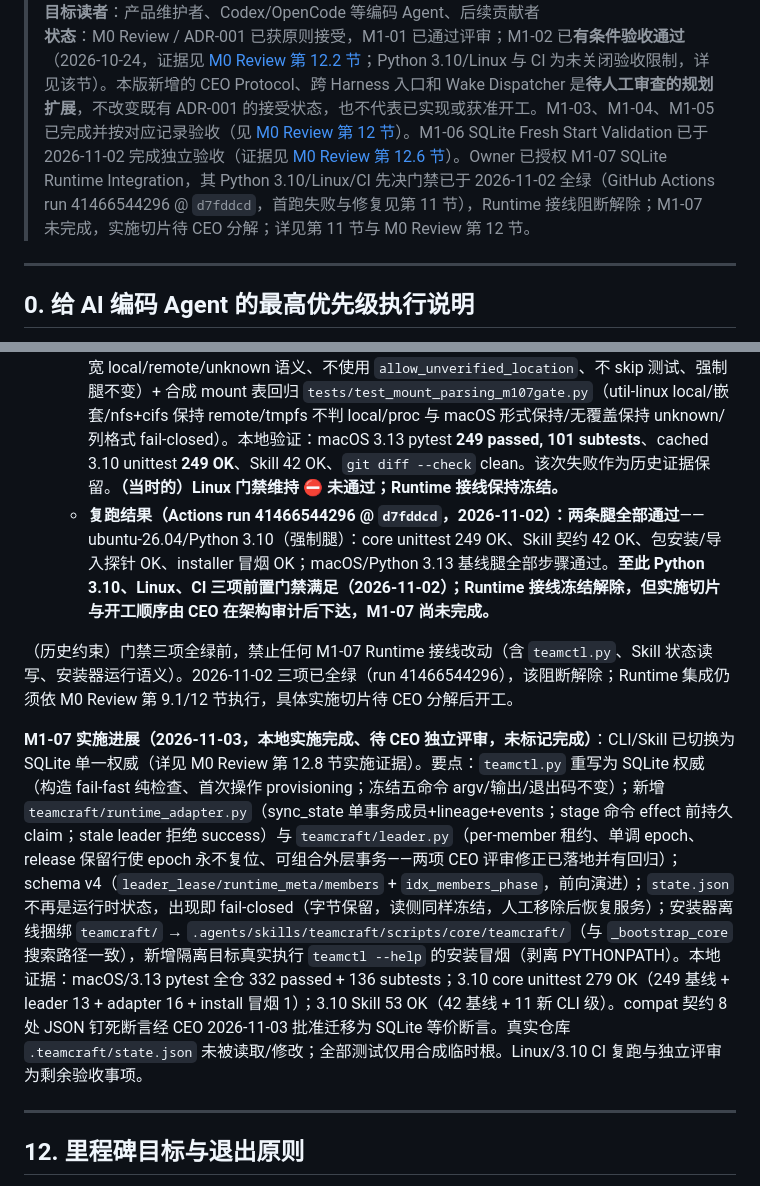
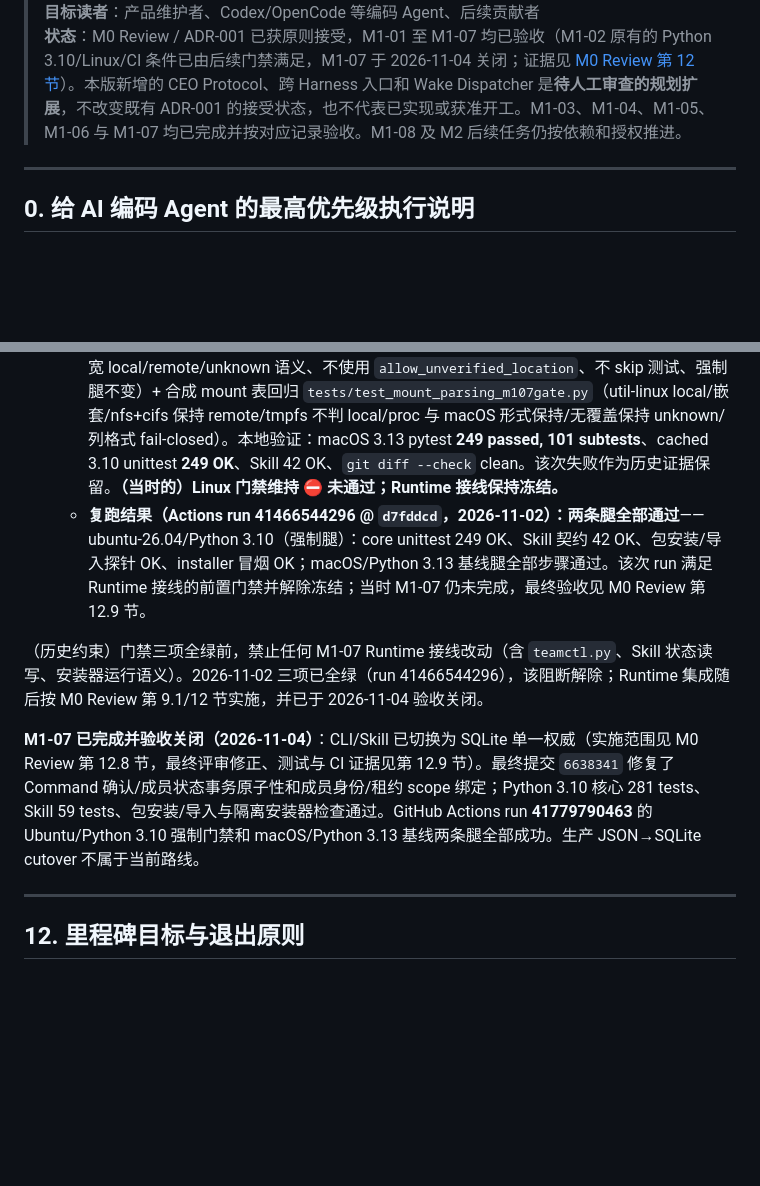
Before and after one commit to DiQiTech-AI/teamcraft, a Markdown page: doc/TEAMCRAFT_2_0_PLAN.md, 2 parts joined by grey strips. Drawn GitHub-style; blank space fills up the shorter version.

Commit message:
docs: close M1-07 runtime integration

```diff
--- a/doc/TEAMCRAFT_2_0_PLAN.md
+++ b/doc/TEAMCRAFT_2_0_PLAN.md
@@ -7,6 +7,6 @@
 > **目标仓库**：https://github.com/DiQiTech-AI/teamcraft
 > **目标读者**：产品维护者、Codex/OpenCode 等编码 Agent、后续贡献者
-> **状态**：M0 Review / ADR-001 已获原则接受，M1-01 已通过评审；M1-02 已**有条件验收通过**（2026-10-24，证据见 [M0 Review 第 12.2 节](TEAMCRAFT_2_0_M0_REVIEW.md)；Python 3.10/Linux 与 CI 为未关闭验收限制，详见该节）。本版新增的 CEO Protocol、跨 Harness 入口和 Wake Dispatcher 是**待人工审查的规划扩展**，不改变既有 ADR-001 的接受状态，也不代表已实现或获准开工。M1-03、M1-04、M1-05 已完成并按对应记录验收（见 [M0 Review 第 12 节](TEAMCRAFT_2_0_M0_REVIEW.md)）。M1-06 SQLite Fresh Start Validation 已于 2026-11-02 完成独立验收（证据见 [M0 Review 第 12.6 节](TEAMCRAFT_2_0_M0_REVIEW.md)）。Owner 已授权 M1-07 SQLite Runtime Integration，其 Python 3.10/Linux/CI 先决门禁已于 2026-11-02 全绿（GitHub Actions run 41466544296 @ `d7fddcd`，首跑失败与修复见第 11 节），Runtime 接线阻断解除；M1-07 未完成，实施切片待 CEO 分解；详见第 11 节与 M0 Review 第 12 节。
+> **状态**：M0 Review / ADR-001 已获原则接受，M1-01 至 M1-07 均已验收（M1-02 原有的 Python 3.10/Linux/CI 条件已由后续门禁满足，M1-07 于 2026-11-04 关闭；证据见 [M0 Review 第 12 节](TEAMCRAFT_2_0_M0_REVIEW.md)）。本版新增的 CEO Protocol、跨 Harness 入口和 Wake Dispatcher 是**待人工审查的规划扩展**，不改变既有 ADR-001 的接受状态，也不代表已实现或获准开工。M1-03、M1-04、M1-05、M1-06 与 M1-07 均已完成并按对应记录验收。M1-08 及 M2 后续任务仍按依赖和授权推进。
 
 ---
 
@@ -721,11 +721,11 @@ SQLite fencing 只约束受控准入和本地状态提交，不提供 Herdr/GitH
 - ✅ Linux（GitHub Actions，2026-11-02）：本机仍无 docker/podman，Linux 实测经 Actions `ubuntu-latest`（实际 runner Ubuntu 26.04）完成——run **41466544296** @ `d7fddcd` 的 ubuntu/Python 3.10 强制腿全绿：core unittest **249 OK**、Skill 契约 **42 OK**、`pip install .` 仓库外 import 探针 OK、`install.sh` 沙箱冒烟 OK。
 - ✅ CI：`.github/workflows/ci.yml` 已建立，两条显式 leg——**ubuntu-latest + Python 3.10（M1-07 强制门禁腿）**与 macos-latest + Python 3.13（基线腿，仅作参照）；每条腿运行单次 `python -B -m unittest discover -s tests -v`（全量、pytest-free）、Skill 契约 discover、`pip install .` 后于仓库外目录 import 校验（断言 `SCHEMA_VERSION` 为正整数、`initialize_project_root` 可调用；不钉死具体版本，避免 Schema 升级误伤 CI）、`install.sh` 隔离沙箱冒烟。不设 pytest（unittest 已覆盖全量并在缓存版 3.10 实证通过）；不设 Ruff（仓库无稳定 ruff 版本/配置文件，不满足保留条件）。
   - **首跑结果（Actions run 41461763132 @ `acfe9c9`，2026-11-02）**：macOS/3.13 腿通过；ubuntu/3.10 腿失败（238 例中 8 failures + 181 errors）。根因：`storage._classify_mount` 只识别 macOS 的 `dev on POINT (opts)`，util-linux 输出为 `dev on POINT type FSTYPE (opts)`，mount point 被 `type ext4` 污染，Linux mount 表整体无法覆盖临时目录 → 全量写入门禁 fail-closed。**已实施最小修复**（新增 util-linux 解析分支，先于 macOS 分支；不放宽 local/remote/unknown 语义、不使用 `allow_unverified_location`、不 skip 测试、强制腿不变）+ 合成 mount 表回归 `tests/test_mount_parsing_m107gate.py`（util-linux local/嵌套/nfs+cifs 保持 remote/tmpfs 不判 local/proc 与 macOS 形式保持/无覆盖保持 unknown/列格式 fail-closed）。本地验证：macOS 3.13 pytest **249 passed, 101 subtests**、cached 3.10 unittest **249 OK**、Skill 42 OK、`git diff --check` clean。该次失败作为历史证据保留。**（当时的）Linux 门禁维持 ⛔ 未通过；Runtime 接线保持冻结。**
-  - **复跑结果（Actions run 41466544296 @ `d7fddcd`，2026-11-02）：两条腿全部通过**——ubuntu-26.04/Python 3.10（强制腿）：core unittest 249 OK、Skill 契约 42 OK、包安装/导入探针 OK、installer 冒烟 OK；macOS/Python 3.13 基线腿全部步骤通过。**至此 Python 3.10、Linux、CI 三项前置门禁满足（2026-11-02）；Runtime 接线冻结解除，但实施切片与开工顺序由 CEO 在架构审计后下达，M1-07 尚未完成。**
+  - **复跑结果（Actions run 41466544296 @ `d7fddcd`，2026-11-02）：两条腿全部通过**——ubuntu-26.04/Python 3.10（强制腿）：core unittest 249 OK、Skill 契约 42 OK、包安装/导入探针 OK、installer 冒烟 OK；macOS/Python 3.13 基线腿全部步骤通过。该次 run 满足 Runtime 接线的前置门禁并解除冻结；当时 M1-07 仍未完成，最终验收见 M0 Review 第 12.9 节。
 
-（历史约束）门禁三项全绿前，禁止任何 M1-07 Runtime 接线改动（含 `teamctl.py`、Skill 状态读写、安装器运行语义）。2026-11-02 三项已全绿（run 41466544296），该阻断解除；Runtime 集成仍须依 M0 Review 第 9.1/12 节执行，具体实施切片待 CEO 分解后开工。
+（历史约束）门禁三项全绿前，禁止任何 M1-07 Runtime 接线改动（含 `teamctl.py`、Skill 状态读写、安装器运行语义）。2026-11-02 三项已全绿（run 41466544296），该阻断解除；Runtime 集成随后按 M0 Review 第 9.1/12 节实施，并已于 2026-11-04 验收关闭。
 
-**M1-07 实施进展（2026-11-03，本地实施完成、待 CEO 独立评审，未标记完成）**：CLI/Skill 已切换为 SQLite 单一权威（详见 M0 Review 第 12.8 节实施证据）。要点：`teamctl.py` 重写为 SQLite 权威（构造 fail-fast 纯检查、首次操作 provisioning；冻结五命令 argv/输出/退出码不变）；新增 `teamcraft/runtime_adapter.py`（sync_state 单事务成员+lineage+events；stage 命令 effect 前持久 claim；stale leader 拒绝 success）与 `teamcraft/leader.py`（per-member 租约、单调 epoch、release 保留行使 epoch 永不复位、可组合外层事务——两项 CEO 评审修正已落地并有回归）；schema v4（`leader_lease/runtime_meta/members` + `idx_members_phase`，前向演进）；`state.json` 不再是运行时状态，出现即 fail-closed（字节保留，读侧同样冻结，人工移除后恢复服务）；安装器离线捆绑 `teamcraft/` → `.agents/skills/teamcraft/scripts/core/teamcraft/`（与 `_bootstrap_core` 搜索路径一致），新增隔离目标真实执行 `teamctl --help` 的安装冒烟（剥离 PYTHONPATH）。本地证据：macOS/3.13 pytest 全仓 332 passed + 136 subtests；3.10 core unittest 279 OK（249 基线 + leader 13 + adapter 16 + install 冒烟 1）；3.10 Skill 53 OK（42 基线 + 11 新 CLI 级）。compat 契约 8 处 JSON 钉死断言经 CEO 2026-11-03 批准迁移为 SQLite 等价断言。真实仓库 `.teamcraft/state.json` 未被读取/修改；全部测试仅用合成临时根。Linux/3.10 CI 复跑与独立评审为剩余验收事项。
+**M1-07 已完成并验收关闭（2026-11-04）**：CLI/Skill 已切换为 SQLite 单一权威（实施范围见 M0 Review 第 12.8 节，最终评审修正、测试与 CI 证据见第 12.9 节）。最终提交 `6638341` 修复了 Command 确认/成员状态事务原子性和成员身份/租约 scope 绑定；Python 3.10 核心 281 tests、Skill 59 tests、包安装/导入与隔离安装器检查通过。GitHub Actions run **41779790463** 的 Ubuntu/Python 3.10 强制门禁和 macOS/Python 3.13 基线两条腿全部成功。生产 JSON→SQLite cutover 不属于当前路线。
 
 ---
 
```
Also changed, not shown: other parts of doc/TEAMCRAFT_2_0_PLAN.md (+1 -1 lines), doc/TEAMCRAFT_2_0_M0_REVIEW.md (+17 -7 lines).
